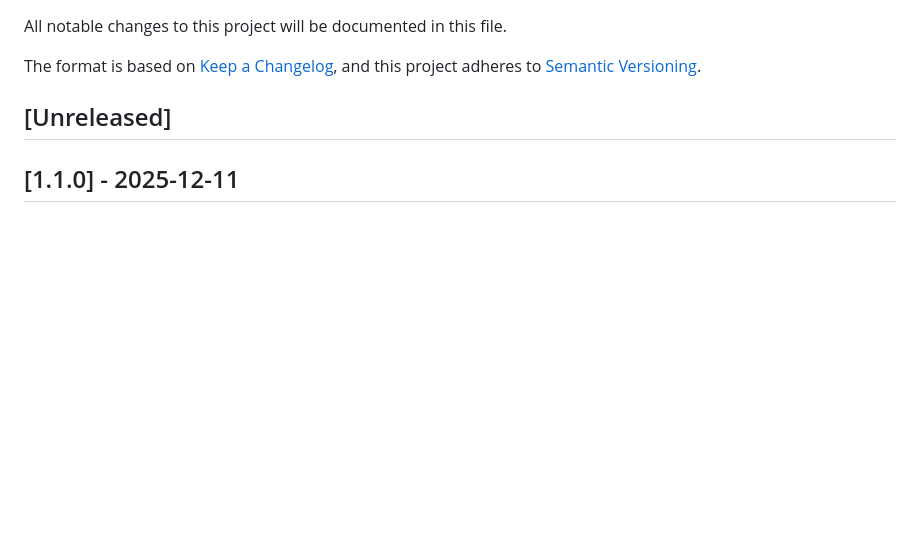
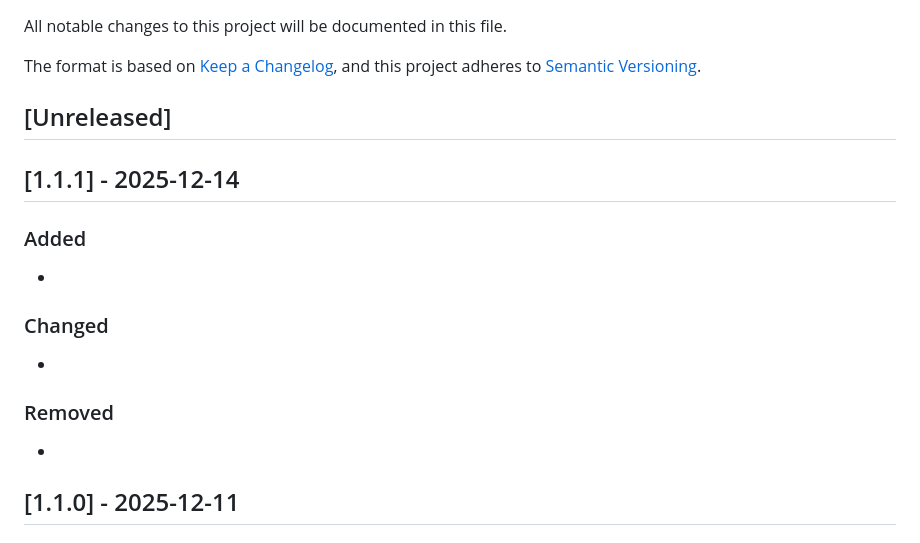
Before and after one commit to vixcpp/websocket, a Markdown page: CHANGELOG.md, the part around the change. GitHub-like rendering; blank space fills up the shorter version.

Commit message:
chore(release): prepare v1.1.1

```diff
--- a/CHANGELOG.md
+++ b/CHANGELOG.md
@@ -6,6 +6,17 @@ The format is based on [Keep a Changelog](https://keepachangelog.com/en/1.1.0/),
 and this project adheres to [Semantic Versioning](https://semver.org/spec/v2.0.0.html).
 
 ## [Unreleased]
+## [1.1.1] - 2025-12-14
+
+### Added
+-
+
+### Changed
+-
+
+### Removed
+-
+
 ## [1.1.0] - 2025-12-11
 
 ### Added
```
